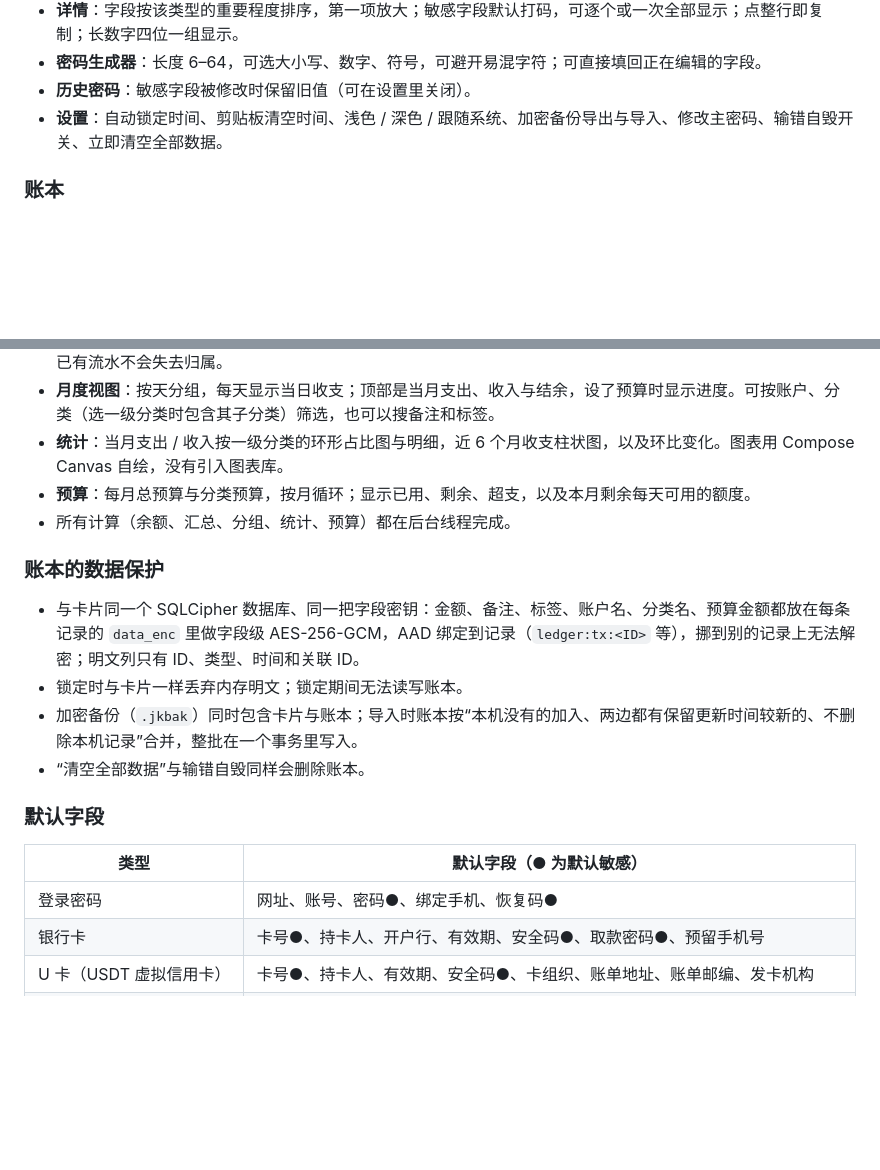
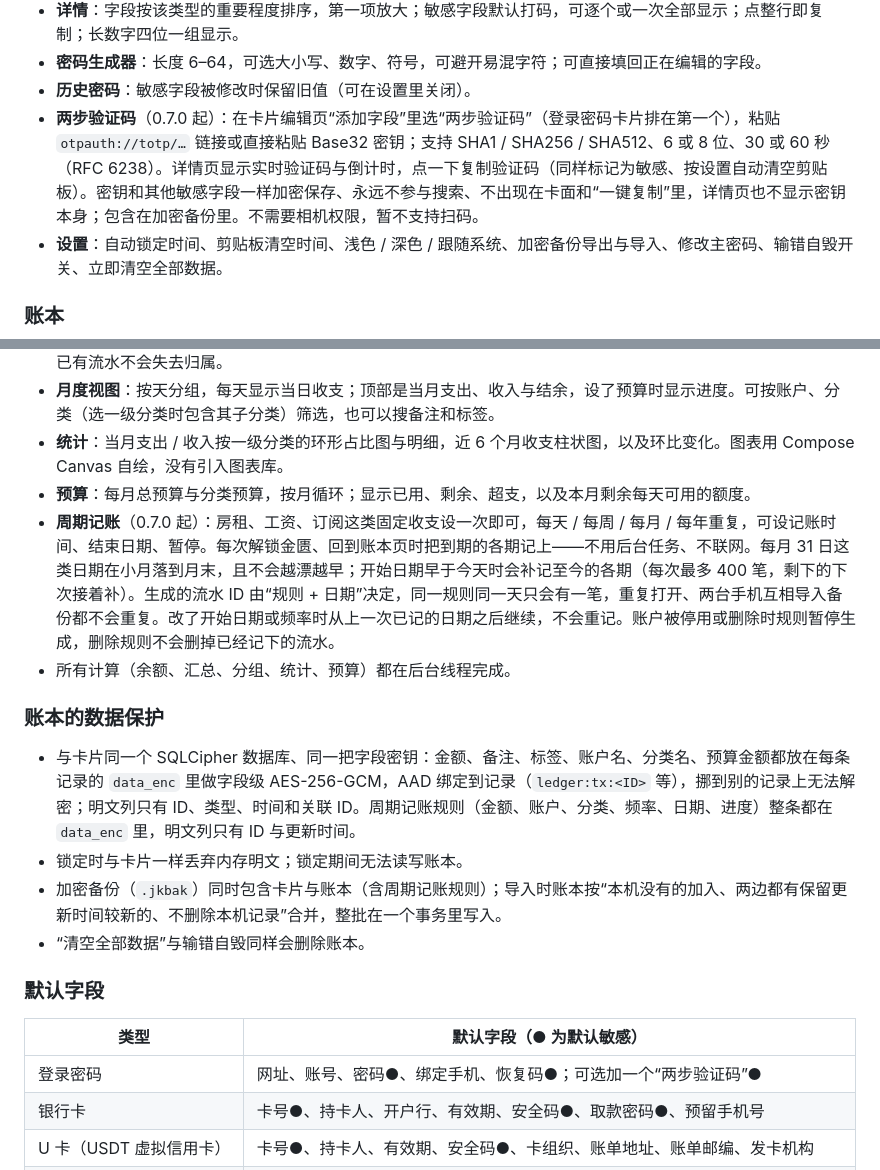
Before and after one commit to xgl34222220-ops/JinKui, a Markdown page: README.md, 2 parts joined by grey strips. Rendered like a GitHub page; blank space fills up the shorter version.

```diff
--- a/README.md
+++ b/README.md
@@ -35,6 +41,7 @@
 - **详情**：字段按该类型的重要程度排序，第一项放大；敏感字段默认打码，可逐个或一次全部显示；点整行即复制；长数字四位一组显示。
 - **密码生成器**：长度 6–64，可选大小写、数字、符号，可避开易混字符；可直接填回正在编辑的字段。
 - **历史密码**：敏感字段被修改时保留旧值（可在设置里关闭）。
+- **两步验证码**（0.7.0 起）：在卡片编辑页“添加字段”里选“两步验证码”（登录密码卡片排在第一个），粘贴 `otpauth://totp/…` 链接或直接粘贴 Base32 密钥；支持 SHA1 / SHA256 / SHA512、6 或 8 位、30 或 60 秒（RFC 6238）。详情页显示实时验证码与倒计时，点一下复制验证码（同样标记为敏感、按设置自动清空剪贴板）。密钥和其他敏感字段一样加密保存、永远不参与搜索、不出现在卡面和“一键复制”里，详情页也不显示密钥本身；包含在加密备份里。不需要相机权限，暂不支持扫码。
 - **设置**：自动锁定时间、剪贴板清空时间、浅色 / 深色 / 跟随系统、加密备份导出与导入、修改主密码、输错自毁开关、立即清空全部数据。
 
 ### 账本
@@ -48,20 +55,21 @@
 - **月度视图**：按天分组，每天显示当日收支；顶部是当月支出、收入与结余，设了预算时显示进度。可按账户、分类（选一级分类时包含其子分类）筛选，也可以搜备注和标签。
 - **统计**：当月支出 / 收入按一级分类的环形占比图与明细，近 6 个月收支柱状图，以及环比变化。图表用 Compose Canvas 自绘，没有引入图表库。
 - **预算**：每月总预算与分类预算，按月循环；显示已用、剩余、超支，以及本月剩余每天可用的额度。
+- **周期记账**（0.7.0 起）：房租、工资、订阅这类固定收支设一次即可，每天 / 每周 / 每月 / 每年重复，可设记账时间、结束日期、暂停。每次解锁金匮、回到账本页时把到期的各期记上——不用后台任务、不联网。每月 31 日这类日期在小月落到月末，且不会越漂越早；开始日期早于今天时会补记至今的各期（每次最多 400 笔，剩下的下次接着补）。生成的流水 ID 由“规则 + 日期”决定，同一规则同一天只会有一笔，重复打开、两台手机互相导入备份都不会重复。改了开始日期或频率时从上一次已记的日期之后继续，不会重记。账户被停用或删除时规则暂停生成，删除规则不会删掉已经记下的流水。
 - 所有计算（余额、汇总、分组、统计、预算）都在后台线程完成。
 
 ### 账本的数据保护
 
-- 与卡片同一个 SQLCipher 数据库、同一把字段密钥：金额、备注、标签、账户名、分类名、预算金额都放在每条记录的 `data_enc` 里做字段级 AES-256-GCM，AAD 绑定到记录（`ledger:tx:<ID>` 等），挪到别的记录上无法解密；明文列只有 ID、类型、时间和关联 ID。
+- 与卡片同一个 SQLCipher 数据库、同一把字段密钥：金额、备注、标签、账户名、分类名、预算金额都放在每条记录的 `data_enc` 里做字段级 AES-256-GCM，AAD 绑定到记录（`ledger:tx:<ID>` 等），挪到别的记录上无法解密；明文列只有 ID、类型、时间和关联 ID。周期记账规则（金额、账户、分类、频率、日期、进度）整条都在 `data_enc` 里，明文列只有 ID 与更新时间。
 - 锁定时与卡片一样丢弃内存明文；锁定期间无法读写账本。
-- 加密备份（`.jkbak`）同时包含卡片与账本；导入时账本按“本机没有的加入、两边都有保留更新时间较新的、不删除本机记录”合并，整批在一个事务里写入。
+- 加密备份（`.jkbak`）同时包含卡片与账本（含周期记账规则）；导入时账本按“本机没有的加入、两边都有保留更新时间较新的、不删除本机记录”合并，整批在一个事务里写入。
 - “清空全部数据”与输错自毁同样会删除账本。
 
 ### 默认字段
 
 | 类型 | 默认字段（● 为默认敏感） |
 | --- | --- |
-| 登录密码 | 网址、账号、密码●、绑定手机、恢复码● |
+| 登录密码 | 网址、账号、密码●、绑定手机、恢复码●；可选加一个“两步验证码”● |
 | 银行卡 | 卡号●、持卡人、开户行、有效期、安全码●、取款密码●、预留手机号 |
 | U 卡（USDT 虚拟信用卡） | 卡号●、持卡人、有效期、安全码●、卡组织、账单地址、账单邮编、发卡机构 |
 | 身份证 | 姓名、公民身份号码●、性别、民族、出生日期、住址、签发机关、有效期限 |
```
Also changed, not shown: other parts of README.md (+22 -6 lines).
